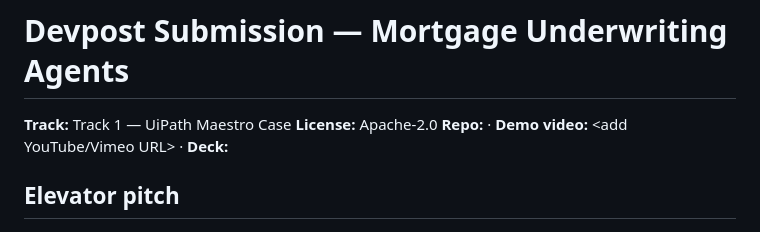
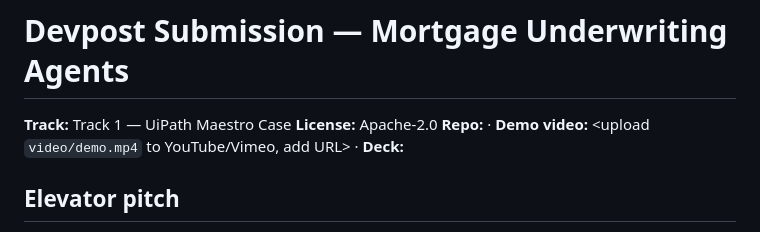
Before and after one commit to SebAustin/mortgage-underwriting-agents, a Markdown page: devpost/SUBMISSION.md, the part around the change. Rendered like a GitHub page.

```diff
--- a/devpost/SUBMISSION.md
+++ b/devpost/SUBMISSION.md
@@ -2,7 +2,7 @@
 
 **Track:** Track 1 — UiPath Maestro Case
 **License:** Apache-2.0
-**Repo:** <add public GitHub URL> · **Demo video:** <add YouTube/Vimeo URL> · **Deck:** <add link>
+**Repo:** <add public GitHub URL> · **Demo video:** <upload `video/demo.mp4` to YouTube/Vimeo, add URL> · **Deck:** <add link>
 
 ## Elevator pitch
 An agentic, exception-heavy **mortgage underwriting case** built as **UiPath Coded Agents**
```
Also changed, not shown: README.md (+4 -0 lines).
